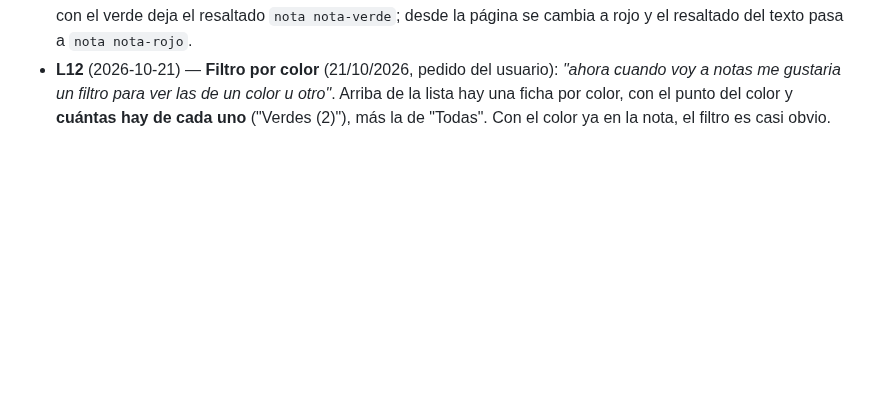
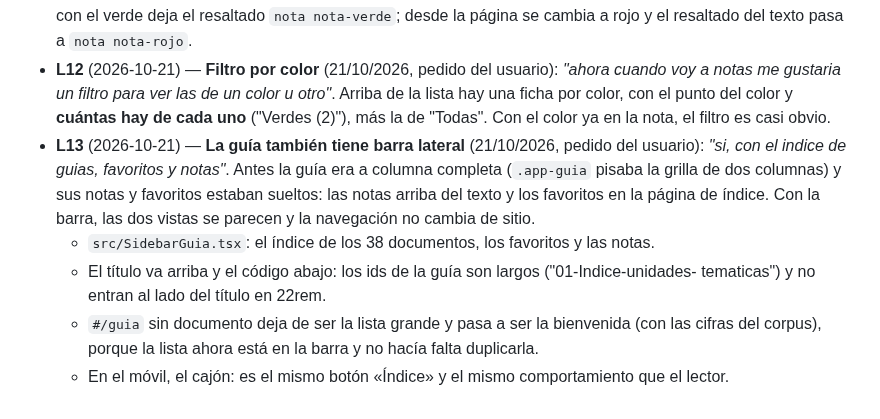
Before and after one commit to fitoji/rebt-ui, a Markdown page: odd/tasks/notas.md, the part around the change. Rendered like a GitHub page; blank space fills up the shorter version.

```diff
--- a/odd/tasks/notas.md
+++ b/odd/tasks/notas.md
@@ -101,3 +101,14 @@ comparten el modelo de datos— ni backstop de contexto). Todo inline.
   cuando voy a notas me gustaria un filtro para ver las de un color u otro"*. Arriba de la lista
   hay una ficha por color, con el punto del color y **cuántas hay de cada uno** ("Verdes (2)"),
   más la de "Todas". Con el color ya en la nota, el filtro es casi obvio.
+- **L13** (2026-10-21) — **La guía también tiene barra lateral** (21/10/2026, pedido del
+  usuario): *"si, con el indice de guias, favoritos y notas"*. Antes la guía era a columna
+  completa (`.app-guia` pisaba la grilla de dos columnas) y sus notas y favoritos estaban
+  sueltos: las notas arriba del texto y los favoritos en la página de índice. Con la barra, las
+  dos vistas se parecen y la navegación no cambia de sitio.
+  - `src/SidebarGuia.tsx`: el índice de los 38 documentos, los favoritos y las notas.
+  - El título va arriba y el código abajo: los ids de la guía son largos ("01-Indice-unidades-
+    tematicas") y no entran al lado del título en 22rem.
+  - `#/guia` sin documento deja de ser la lista grande y pasa a ser la bienvenida (con las
+    cifras del corpus), porque la lista ahora está en la barra y no hacía falta duplicarla.
+  - En el móvil, el cajón: es el mismo botón «Índice» y el mismo comportamiento que el lector.
```
Also changed, not shown: README.md (+2 -1 lines), docs/captura-guia.png, docs/captura-lector.png, 3 other files.
